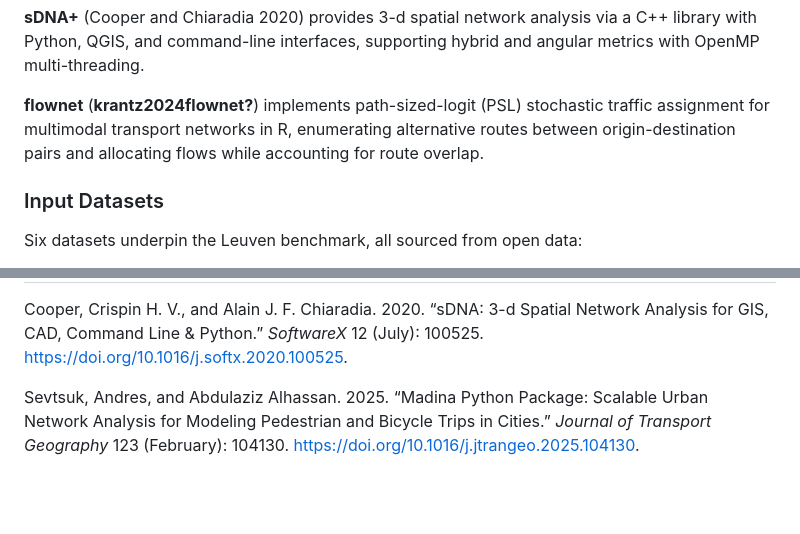
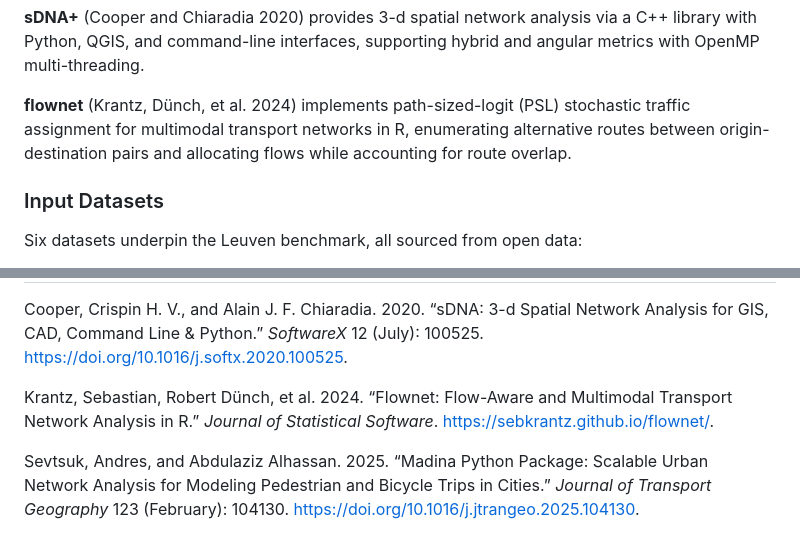
Before and after one commit to Robinlovelace/cenbench, a Markdown page: README.md, 2 parts joined by grey strips. Rendered like a GitHub page; blank space fills up the shorter version.

Commit message:
Fix stale README render: add flownet citation to references.bib
The previous commit's rendered README.md was generated before the
krantz2024flownet bib entry existed, leaving an unresolved citation.
Add the entry and re-render so the committed README.md is clean.

```diff
--- a/README.md
+++ b/README.md
@@ -64,9 +64,9 @@ analysis via a C++ library with Python, QGIS, and command-line
 interfaces, supporting hybrid and angular metrics with OpenMP
 multi-threading.
 
-**flownet** (**krantz2024flownet?**) implements path-sized-logit (PSL)
-stochastic traffic assignment for multimodal transport networks in R,
-enumerating alternative routes between origin-destination pairs and
+**flownet** (Krantz, Dünch, et al. 2024) implements path-sized-logit
+(PSL) stochastic traffic assignment for multimodal transport networks in
+R, enumerating alternative routes between origin-destination pairs and
 allocating flows while accounting for route overlap.
 
 <!-- TODO: populate this section -->
@@ -442,6 +442,14 @@ Spatial Network Analysis for GIS, CAD, Command Line & Python.”
 
 </div>
 
+<div id="ref-krantz2024flownet" class="csl-entry">
+
+Krantz, Sebastian, Robert Dünch, et al. 2024. “Flownet: Flow-Aware and
+Multimodal Transport Network Analysis in R.” *Journal of Statistical
+Software*. <https://sebkrantz.github.io/flownet/>.
+
+</div>
+
 <div id="ref-sevtsuk2025madina" class="csl-entry">
 
 Sevtsuk, Andres, and Abdulaziz Alhassan. 2025. “Madina Python Package:
```
